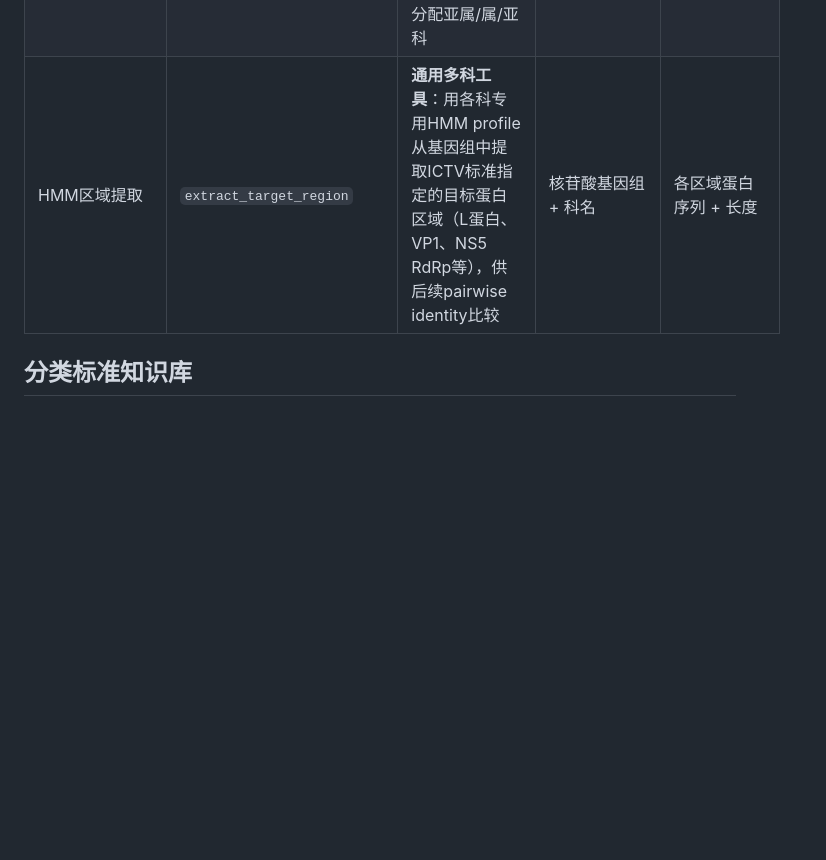
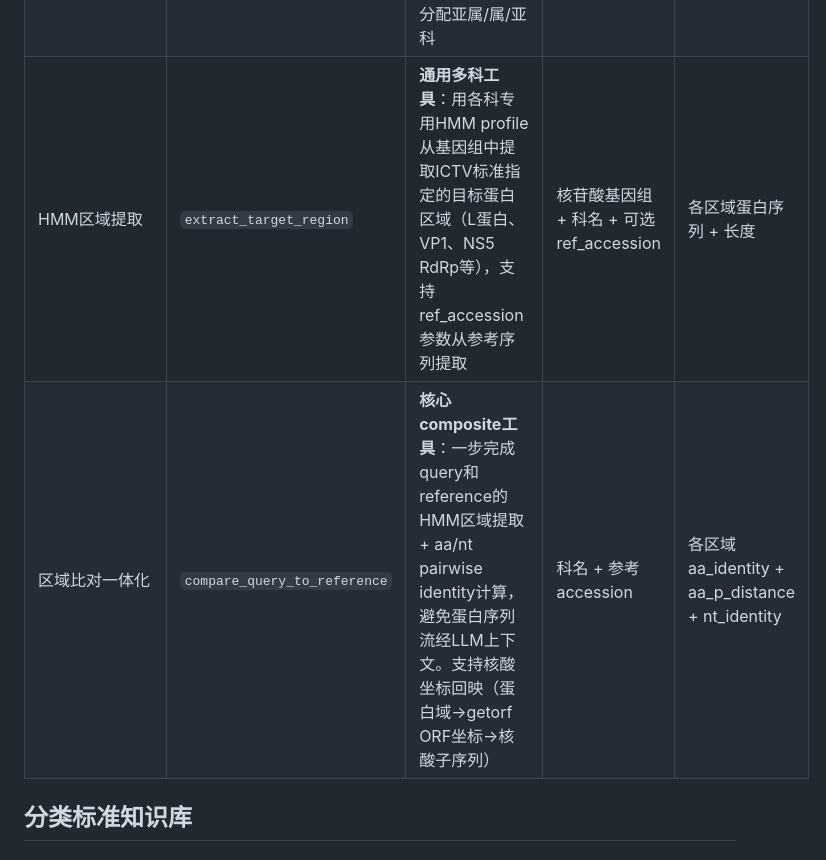
Before and after one commit to alexzrren/ICTV_VirusClassify_Agent, a Markdown page: ICTV病毒分类智能Agent实施方案.md, the part around one of its changes. Drawn GitHub-style; blank space fills up the shorter version.

```diff
--- a/ICTV病毒分类智能Agent实施方案.md
+++ b/ICTV病毒分类智能Agent实施方案.md
@@ -168,7 +172,8 @@
 | TF-IDF检索 | `search_ictv_docs` | ICTV原文段落搜索 | 自然语言查询 | 相关文本块 |
 | 物种列表 | `list_reference_species` | 列出指定科/属的MSL40物种列表 | 科名/属名 | 物种名列表 |
 | DEmARC PUD | `corona_pud_classify` | **Coronaviridae专用**：翻译ORF1ab→提取5个保守结构域→计算PUD→按Table 4阈值分配亚属/属/亚科 | 核苷酸基因组（≥20 kb） | 分类层级 + Top hits + PUD值 |
-| HMM区域提取 | `extract_target_region` | **通用多科工具**：用各科专用HMM profile从基因组中提取ICTV标准指定的目标蛋白区域（L蛋白、VP1、NS5 RdRp等），供后续pairwise identity比较 | 核苷酸基因组 + 科名 | 各区域蛋白序列 + 长度 |
+| HMM区域提取 | `extract_target_region` | **通用多科工具**：用各科专用HMM profile从基因组中提取ICTV标准指定的目标蛋白区域（L蛋白、VP1、NS5 RdRp等），支持ref_accession参数从参考序列提取 | 核苷酸基因组 + 科名 + 可选ref_accession | 各区域蛋白序列 + 长度 |
+| 区域比对一体化 | `compare_query_to_reference` | **核心composite工具**：一步完成query和reference的HMM区域提取 + aa/nt pairwise identity计算，避免蛋白序列流经LLM上下文。支持核酸坐标回映（蛋白域→getorf ORF坐标→核酸子序列） | 科名 + 参考accession | 各区域aa_identity + aa_p_distance + nt_identity |
 
 ## 分类标准知识库
 
```
Also changed, not shown: other parts of ICTV病毒分类智能Agent实施方案.md (+77 -5 lines).
